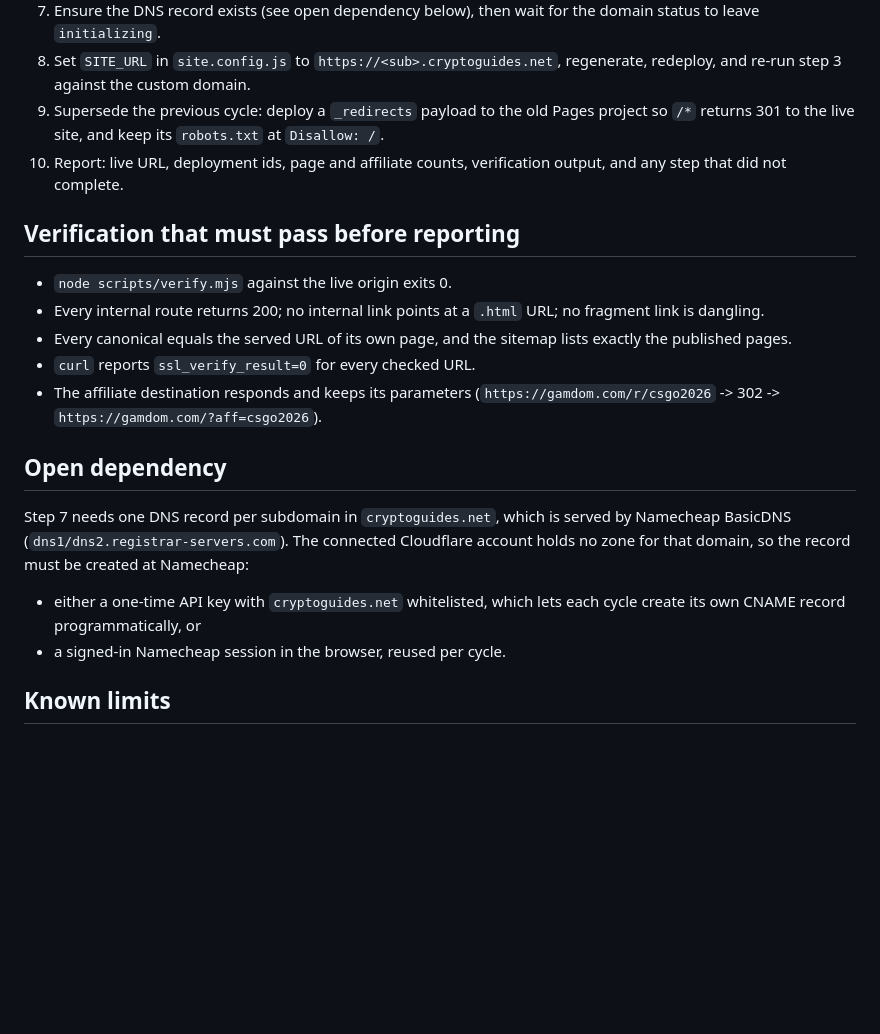
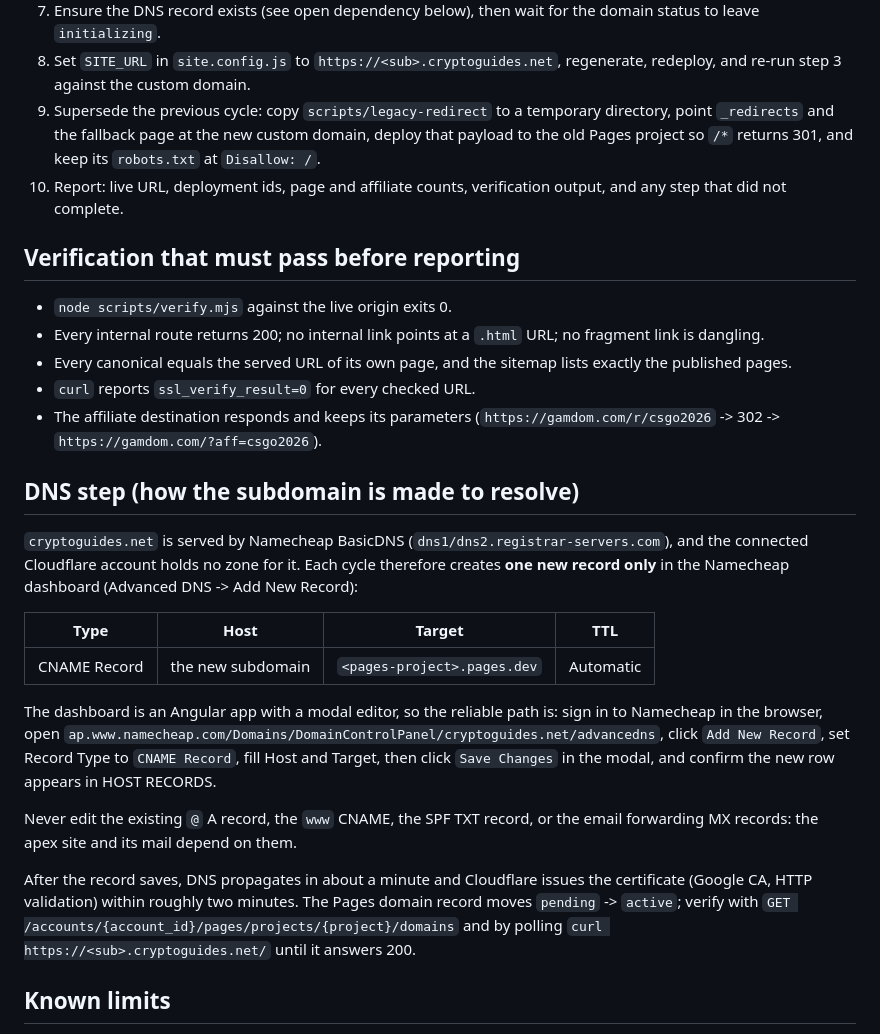
Before and after one commit to yair620/ledger-lane, a Markdown page: CYCLE-PLAYBOOK.md, the part around the change. Drawn GitHub-style; blank space fills up the shorter version.

Commit message:
Record the verified subdomain procedure in the cycle playbook
The DNS step is now a known quantity: one CNAME per cycle in Namecheap's dashboard,
never touching the apex, mail or www records, followed by the Cloudflare certificate
and activation check.

🤖 Generated with Codebuff
Co-Authored-By: Codebuff <noreply@codebuff.com>

```diff
--- a/CYCLE-PLAYBOOK.md
+++ b/CYCLE-PLAYBOOK.md
@@ -31,8 +31,9 @@ nothing here delegates the work to another agent.
    status to leave `initializing`.
 8. Set `SITE_URL` in `site.config.js` to `https://<sub>.cryptoguides.net`, regenerate,
    redeploy, and re-run step 3 against the custom domain.
-9. Supersede the previous cycle: deploy a `_redirects` payload to the old Pages project so
-   `/*` returns 301 to the live site, and keep its `robots.txt` at `Disallow: /`.
+9. Supersede the previous cycle: copy `scripts/legacy-redirect` to a temporary directory,
+   point `_redirects` and the fallback page at the new custom domain, deploy that payload to
+   the old Pages project so `/*` returns 301, and keep its `robots.txt` at `Disallow: /`.
 10. Report: live URL, deployment ids, page and affiliate counts, verification output, and
     any step that did not complete.
 
@@ -47,15 +48,28 @@ nothing here delegates the work to another agent.
 - The affiliate destination responds and keeps its parameters
   (`https://gamdom.com/r/csgo2026` -> 302 -> `https://gamdom.com/?aff=csgo2026`).
 
-## Open dependency
+## DNS step (how the subdomain is made to resolve)
 
-Step 7 needs one DNS record per subdomain in `cryptoguides.net`, which is served by Namecheap
-BasicDNS (`dns1/dns2.registrar-servers.com`). The connected Cloudflare account holds no zone
-for that domain, so the record must be created at Namecheap:
+`cryptoguides.net` is served by Namecheap BasicDNS (`dns1/dns2.registrar-servers.com`), and the
+connected Cloudflare account holds no zone for it. Each cycle therefore creates **one new record
+only** in the Namecheap dashboard (Advanced DNS -> Add New Record):
 
-- either a one-time API key with `cryptoguides.net` whitelisted, which lets each cycle create
-  its own CNAME record programmatically, or
-- a signed-in Namecheap session in the browser, reused per cycle.
+| Type | Host | Target | TTL |
+| --- | --- | --- | --- |
+| CNAME Record | the new subdomain | `<pages-project>.pages.dev` | Automatic |
+
+The dashboard is an Angular app with a modal editor, so the reliable path is: sign in to
+Namecheap in the browser, open `ap.www.namecheap.com/Domains/DomainControlPanel/cryptoguides.net/advancedns`,
+click `Add New Record`, set Record Type to `CNAME Record`, fill Host and Target, then click
+`Save Changes` in the modal, and confirm the new row appears in HOST RECORDS.
+
+Never edit the existing `@` A record, the `www` CNAME, the SPF TXT record, or the email
+forwarding MX records: the apex site and its mail depend on them.
+
+After the record saves, DNS propagates in about a minute and Cloudflare issues the certificate
+(Google CA, HTTP validation) within roughly two minutes. The Pages domain record moves
+`pending` -> `active`; verify with `GET /accounts/{account_id}/pages/projects/{project}/domains`
+and by polling `curl https://<sub>.cryptoguides.net/` until it answers 200.
 
 ## Known limits
 
```
